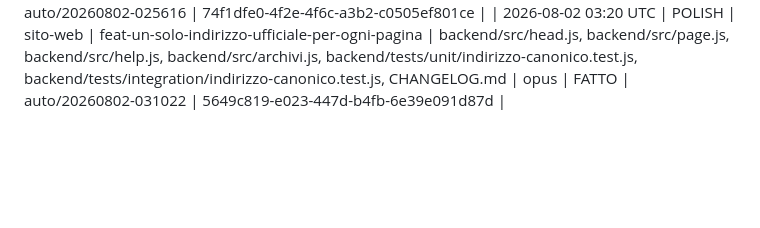
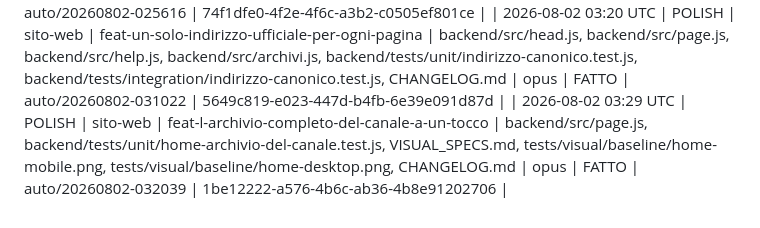
Before and after one commit to RiccardoDominici/ArtiPop, a Markdown page: IMPROVEMENTS.md, the part around the change. GitHub-like rendering; blank space fills up the shorter version.

Commit message:
ciclo 132: registro — FATTO (feat-l-archivio-completo-del-canale-a-un-tocco)

```diff
--- a/IMPROVEMENTS.md
+++ b/IMPROVEMENTS.md
@@ -156,3 +156,4 @@ catalogo-tuning · sito-web · pagina-aiuto · tuning-tool · sicurezza · docs
 | 2026-08-02 02:56 UTC | POLISH | sito-web | feat-i-motori-di-ricerca-trovano-anche-gli-archivi | backend/src/sitemap.js, backend/src/robots.js, backend/src/index.js, backend/tests/unit/sitemap-xml.test.js, backend/tests/unit/robots-testo.test.js, backend/tests/integration/sitemap-rotta.test.js, GUIDA.md, CHANGELOG.md | opus | FATTO | auto/20260802-024423 | f7914036-0eb3-410a-9a1d-766962162417 |
 | 2026-08-02 03:10 UTC | POLISH | sito-web | feat-anche-i-canali-di-oggi-hanno-la-loro-pagina-d-archivio | backend/src/index.js, backend/src/archivi.js, VISUAL_SPECS.md, backend/tests/unit/archivi-canali-attivi.test.js, backend/tests/unit/archivi-pagina.test.js, backend/tests/unit/archivi-copertina.test.js, backend/tests/unit/archivi-eredita.test.js, backend/tests/unit/archivi-soggetto.test.js, backend/tests/unit/anteprima-pagine-condivise.test.js, backend/tests/integration/archivi-rotta.test.js, GUIDA.md, CHANGELOG.md | opus | FATTO | auto/20260802-025616 | 74f1dfe0-4f2e-4f6c-a3b2-c0505ef801ce |
 | 2026-08-02 03:20 UTC | POLISH | sito-web | feat-un-solo-indirizzo-ufficiale-per-ogni-pagina | backend/src/head.js, backend/src/page.js, backend/src/help.js, backend/src/archivi.js, backend/tests/unit/indirizzo-canonico.test.js, backend/tests/integration/indirizzo-canonico.test.js, CHANGELOG.md | opus | FATTO | auto/20260802-031022 | 5649c819-e023-447d-b4fb-6e39e091d87d |
+| 2026-08-02 03:29 UTC | POLISH | sito-web | feat-l-archivio-completo-del-canale-a-un-tocco | backend/src/page.js, backend/tests/unit/home-archivio-del-canale.test.js, VISUAL_SPECS.md, tests/visual/baseline/home-mobile.png, tests/visual/baseline/home-desktop.png, CHANGELOG.md | opus | FATTO | auto/20260802-032039 | 1be12222-a576-4b6c-ab36-4b8e91202706 |
```
